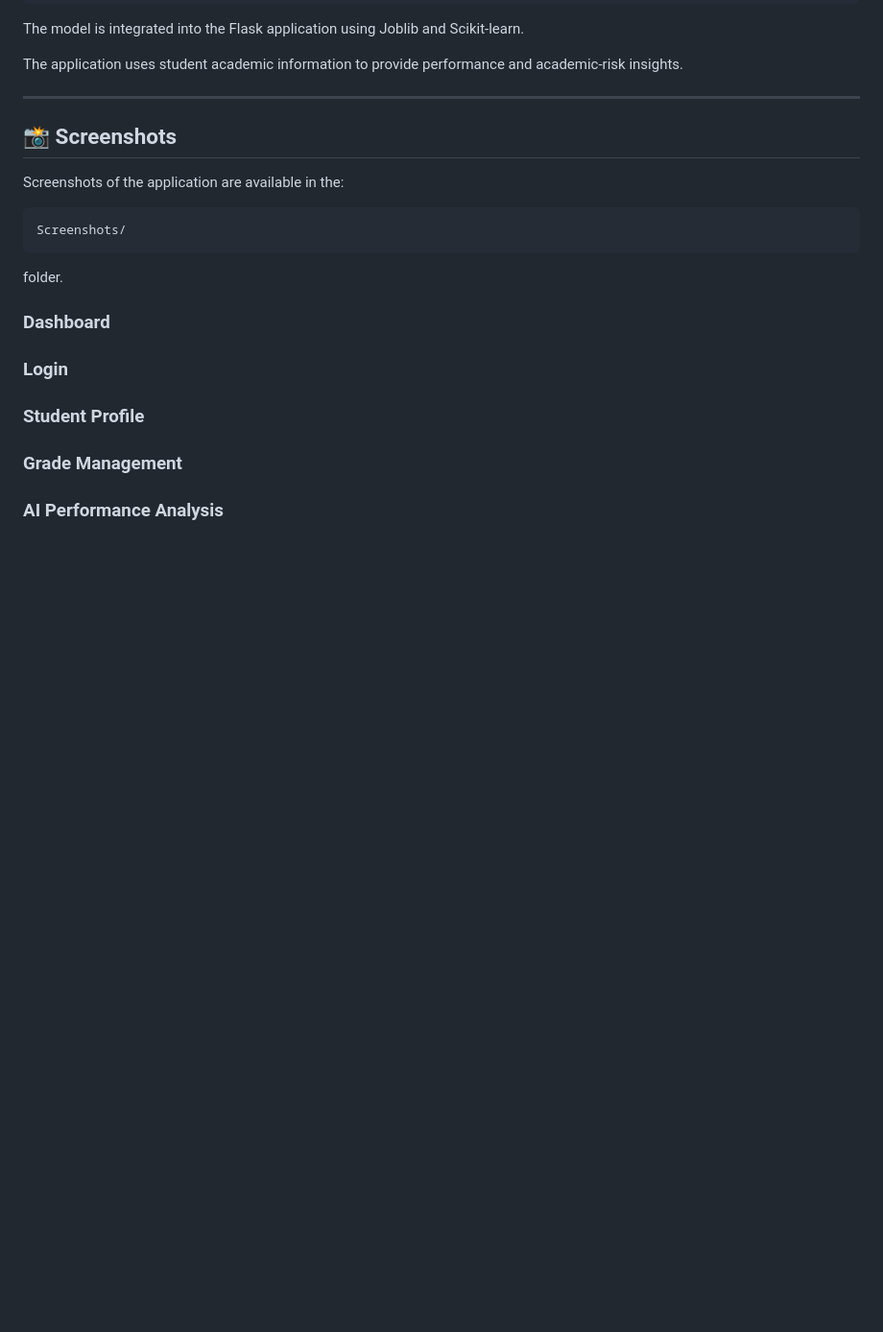
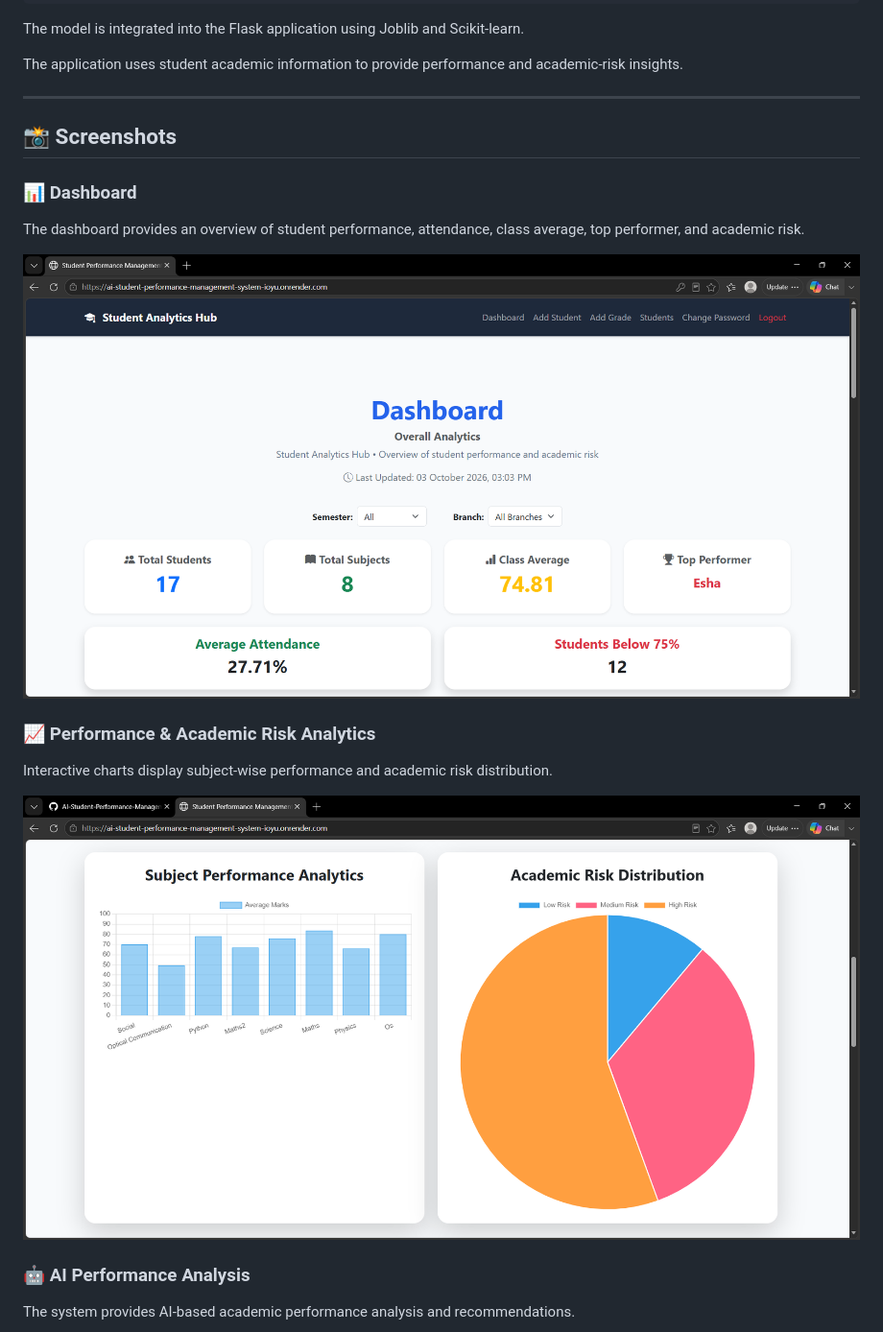
Before and after one commit to sushma1105/AI-Student-Performance-Management-System, a Markdown page: README.md, the part around one of its changes. Shown at 96% size. GitHub-like rendering; blank space fills up the shorter version.

Commit message:
Revise README with deployment and dashboard details
Updated README to include deployment information and enhanced dashboard section.

````diff
--- a/README.md
+++ b/README.md
@@ -329,21 +331,19 @@ The application uses student academic information to provide performance and aca
 
 ## 📸 Screenshots
 
-Screenshots of the application are available in the:
+### 📊 Dashboard
 
-```text
-Screenshots/
-```
+The dashboard provides an overview of student performance, attendance, class average, top performer, and academic risk.
 
-folder.
+![Dashboard](Screenshots/Dashboard.png)
 
-### Dashboard
+### 📈 Performance & Academic Risk Analytics
 
-### Login
+Interactive charts display subject-wise performance and academic risk distribution.
 
-### Student Profile
+![Analytics](Screenshots/analytics.png)
 
-### Grade Management
+### 🤖 AI Performance Analysis
 
-### AI Performance Analysis
+The system provides AI-based academic performance analysis and recommendations.
 
````
Also changed, not shown: other parts of README.md (+10 -1 lines).
